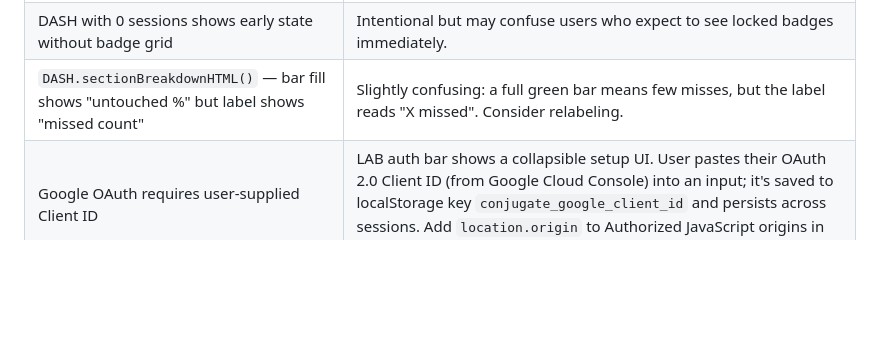
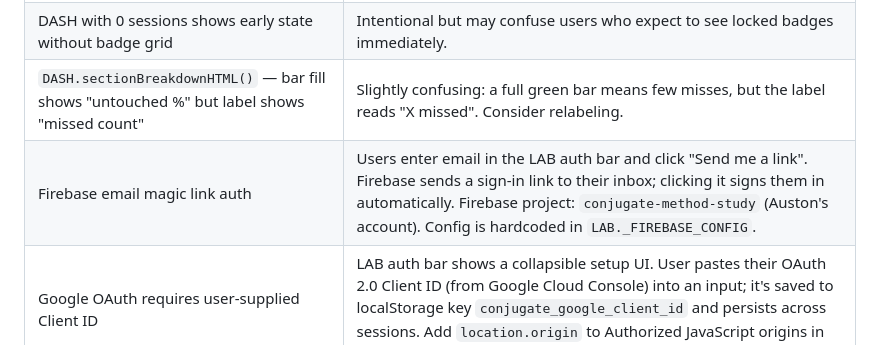
Before and after one commit to Satuno86/conjugate-study-hub, a Markdown page: HANDOFF.md, the part around the change. GitHub-like rendering; blank space fills up the shorter version.

Commit message:
Update HANDOFF.md: document Firebase magic link auth in gaps table
Co-Authored-By: Claude Sonnet 4.6 <noreply@anthropic.com>

```diff
--- a/HANDOFF.md
+++ b/HANDOFF.md
@@ -186,6 +186,7 @@ The `check()` function receives the full Store data object. It runs on every ses
 | `Drill Weakest` button requires section-specific quiz history | The button stays hidden unless the user has run a quiz filtered to a specific section. Missed questions from Full Test (which records `section: 'all'`) don't trigger it. |
 | DASH with 0 sessions shows early state without badge grid | Intentional but may confuse users who expect to see locked badges immediately. |
 | `DASH.sectionBreakdownHTML()` — bar fill shows "untouched %" but label shows "missed count" | Slightly confusing: a full green bar means few misses, but the label reads "X missed". Consider relabeling. |
+| Firebase email magic link auth | Users enter email in the LAB auth bar and click "Send me a link". Firebase sends a sign-in link to their inbox; clicking it signs them in automatically. Firebase project: `conjugate-method-study` (Auston's account). Config is hardcoded in `LAB._FIREBASE_CONFIG`. |
 | Google OAuth requires user-supplied Client ID | LAB auth bar shows a collapsible setup UI. User pastes their OAuth 2.0 Client ID (from Google Cloud Console) into an input; it's saved to localStorage key `conjugate_google_client_id` and persists across sessions. Add `location.origin` to Authorized JavaScript origins in GCP. |
 | No keyboard shortcuts | Accessibility gap — no keyboard navigation beyond tab/enter for buttons. |
 | No `beforeunload` listener | Data saves synchronously on each interaction, so this is fine in practice. |
```
